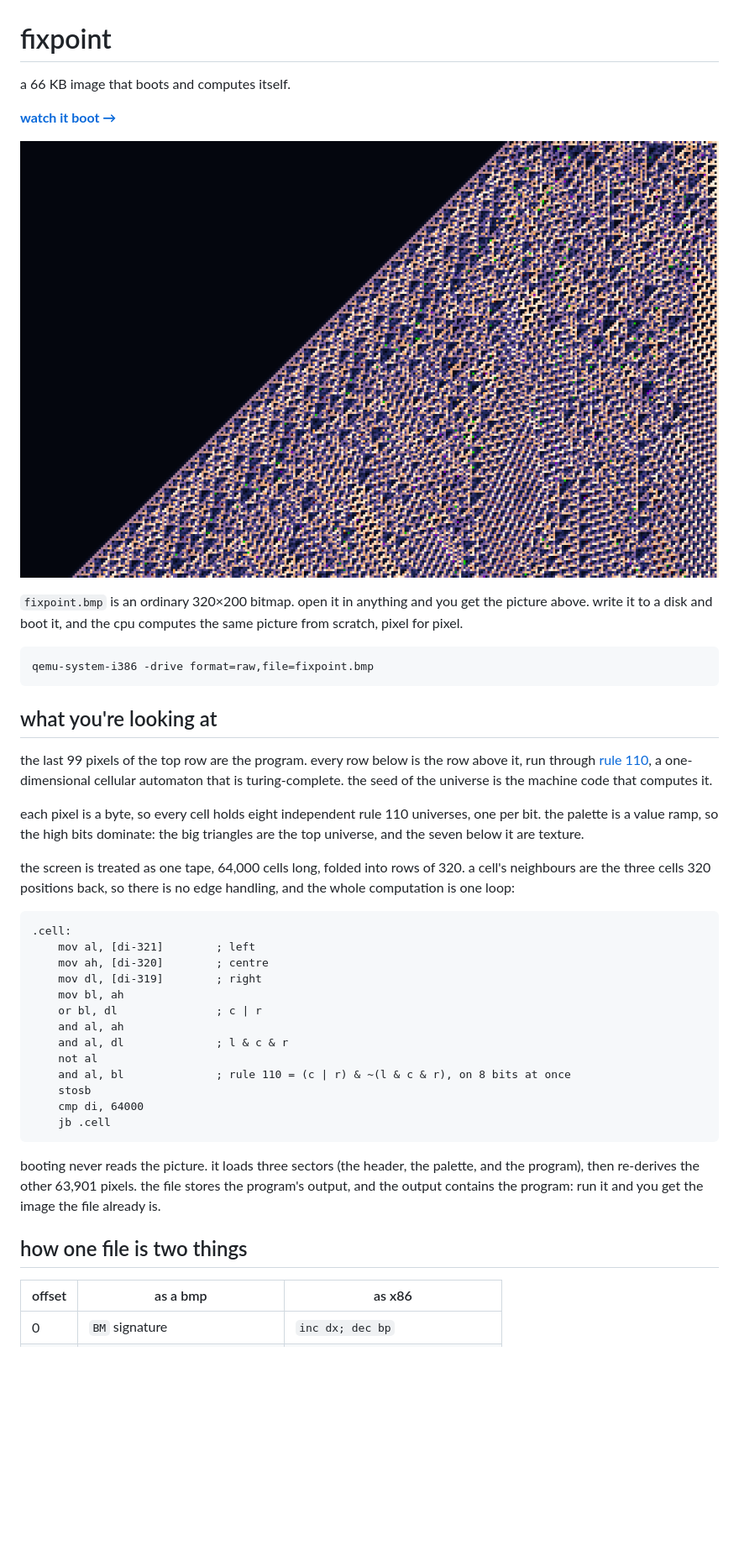
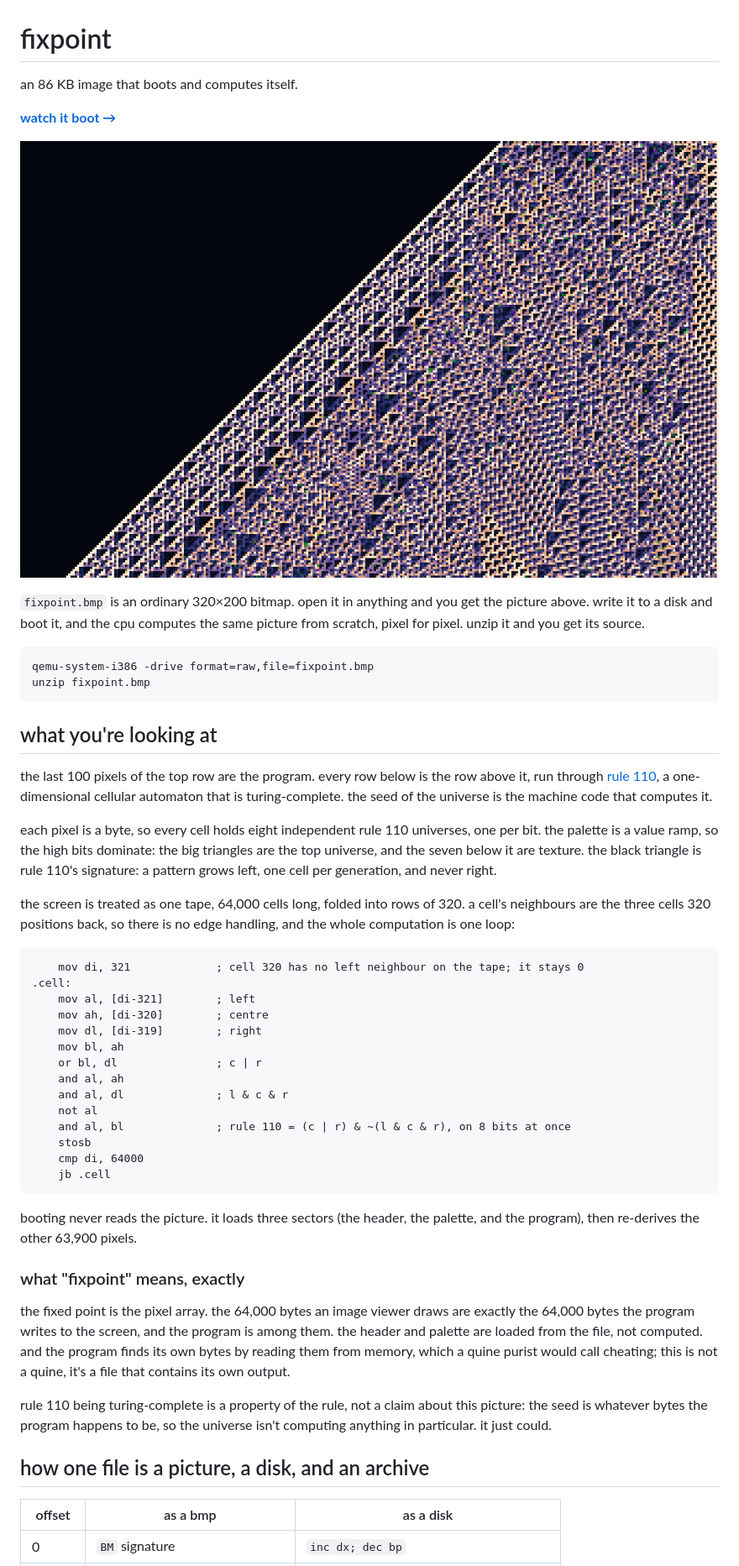
Before and after one commit to oddurs/fixpoint, a Markdown page: README.md, the part around one of its changes. Shown at 84% size. Rendered like a GitHub page; pictures changed too: preview.png; blank space fills up the shorter version.

````diff
--- a/README.md
+++ b/README.md
@@ -1,26 +1,28 @@
 # fixpoint
 
-a 66 KB image that boots and computes itself.
+an 86 KB image that boots and computes itself.
 
 **[watch it boot →](https://oddurs.github.io/fixpoint)**
 
 ![fixpoint.bmp, scaled 3x](preview.png)
 
-`fixpoint.bmp` is an ordinary 320×200 bitmap. open it in anything and you get the picture above. write it to a disk and boot it, and the cpu computes the same picture from scratch, pixel for pixel.
+`fixpoint.bmp` is an ordinary 320×200 bitmap. open it in anything and you get the picture above. write it to a disk and boot it, and the cpu computes the same picture from scratch, pixel for pixel. unzip it and you get its source.
 
 ```
 qemu-system-i386 -drive format=raw,file=fixpoint.bmp
+unzip fixpoint.bmp
 ```
 
 ## what you're looking at
 
-the last 99 pixels of the top row are the program. every row below is the row above it, run through [rule 110](https://en.wikipedia.org/wiki/Rule_110), a one-dimensional cellular automaton that is turing-complete. the seed of the universe is the machine code that computes it.
+the last 100 pixels of the top row are the program. every row below is the row above it, run through [rule 110](https://en.wikipedia.org/wiki/Rule_110), a one-dimensional cellular automaton that is turing-complete. the seed of the universe is the machine code that computes it.
 
-each pixel is a byte, so every cell holds eight independent rule 110 universes, one per bit. the palette is a value ramp, so the high bits dominate: the big triangles are the top universe, and the seven below it are texture.
+each pixel is a byte, so every cell holds eight independent rule 110 universes, one per bit. the palette is a value ramp, so the high bits dominate: the big triangles are the top universe, and the seven below it are texture. the black triangle is rule 110's signature: a pattern grows left, one cell per generation, and never right.
 
 the screen is treated as one tape, 64,000 cells long, folded into rows of 320. a cell's neighbours are the three cells 320 positions back, so there is no edge handling, and the whole computation is one loop:
 
 ```nasm
+    mov di, 321             ; cell 320 has no left neighbour on the tape; it stays 0
 .cell:
     mov al, [di-321]        ; left
     mov ah, [di-320]        ; centre
@@ -36,10 +38,16 @@ the screen is treated as one tape, 64,000 cells long, folded into rows of 320. a
     jb .cell
 ```
 
-booting never reads the picture. it loads three sectors (the header, the palette, and the program), then re-derives the other 63,901 pixels. the file stores the program's output, and the output contains the program: run it and you get the image the file already is.
+booting never reads the picture. it loads three sectors (the header, the palette, and the program), then re-derives the other 63,900 pixels.
 
-## how one file is two things
+### what "fixpoint" means, exactly
 
-| offset | as a bmp | as x86 |
+the fixed point is the pixel array. the 64,000 bytes an image viewer draws are exactly the 64,000 bytes the program writes to the screen, and the program is among them. the header and palette are loaded from the file, not computed. and the program finds its own bytes by reading them from memory, which a quine purist would call cheating; this is not a quine, it's a file that contains its own output.
+
+rule 110 being turing-complete is a property of the rule, not a claim about this picture: the seed is whatever bytes the program happens to be, so the universe isn't computing anything in particular. it just could.
+
+## how one file is a picture, a disk, and an archive
+
+| offset | as a bmp | as a disk |
 |---|---|---|
 | 0 | `BM` signature | `inc dx; dec bp` |
````
Also changed, not shown: other parts of README.md (+19 -15 lines), 11 other files.
